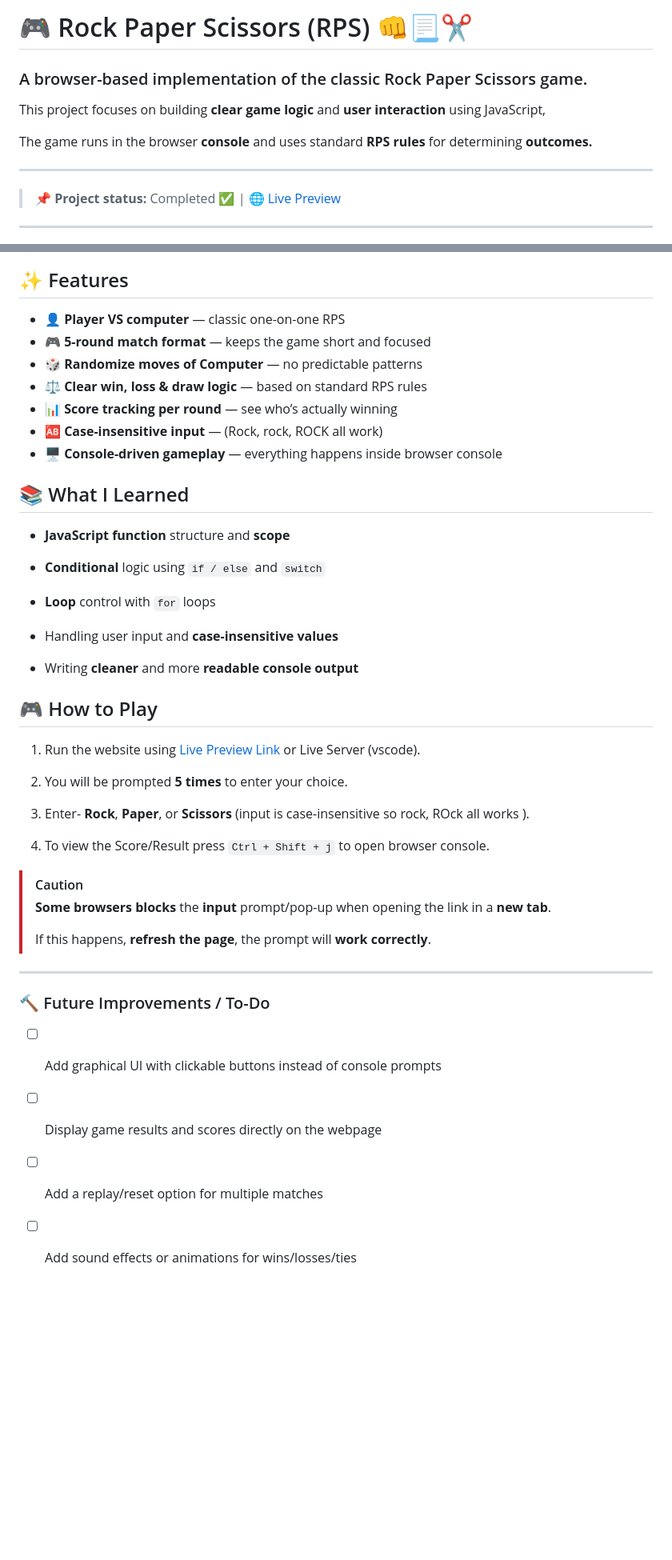
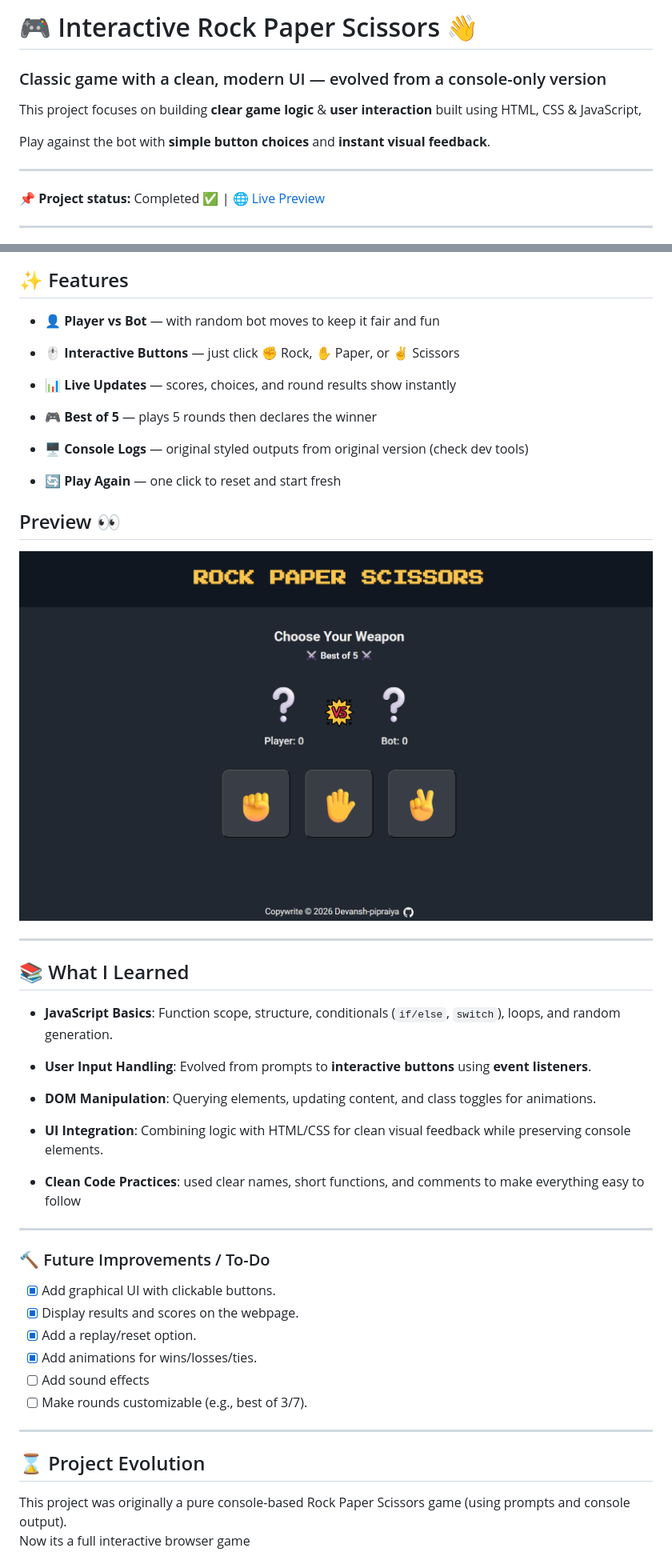
Before and after one commit to Devansh-pipraiya/rock-paper-scissors-js, a Markdown page: README.md, 2 parts joined by grey strips. Shown: that part at 80% size. Drawn GitHub-style; pictures changed too: images/rps-ui.png (added); blank space fills up the shorter version.

Commit message:
Update README with new UI description, features, v1.0 tag reference and history

```diff
--- a/README.md
+++ b/README.md
@@ -1,11 +1,14 @@
-# 🎮 Rock Paper Scissors (RPS) 👊📃✂️
+# 🎮 Interactive Rock Paper Scissors 👋
 
-### A browser-based implementation of the classic Rock Paper Scissors game.
+### Classic game with a clean, modern UI — evolved from a console-only version
 
-This project focuses on building **clear game logic** and **user interaction** using JavaScript,
+This project focuses on building **clear game logic** & **user interaction** built using HTML, CSS & JavaScript,
 
-The game runs in the browser **console** and uses standard **RPS rules** for determining **outcomes.**
+Play against the bot with **simple button choices** and **instant visual feedback**.
+
 
 ---
-> 📌 **Project status:** Completed ✅ | 🌐 [Live Preview](https://devansh-pipraiya.github.io/rock-paper-scissors-js/)
+
+ 📌 **Project status:** Completed ✅ | 🌐 [Live Preview](https://devansh-pipraiya.github.io/rock-paper-scissors-js/)
+
 ---
@@ -21,49 +16,55 @@ The game runs in the browser **console** and uses standard **RPS rules** for det
 
 ## ✨ Features
 
-- 👤 **Player VS computer** — classic one-on-one RPS
-- 🎮 **5-round match format** — keeps the game short and focused
-- 🎲 **Randomize moves of Computer** — no predictable patterns
-- ⚖️ **Clear win, loss & draw logic** — based on standard RPS rules
-- 📊 **Score tracking per round** — see who’s actually winning
-- 🆎 **Case-insensitive input** — (Rock, rock, ROCK all work)
-- 🖥️ **Console-driven gameplay** — everything happens inside browser console
+- 👤 **Player vs Bot** — with random bot moves to keep it fair and fun
 
+- 🖱️ **Interactive Buttons** — just click ✊ Rock, ✋ Paper, or ✌ Scissors
+
+- 📊 **Live Updates** — scores, choices, and round results show instantly
+
+- 🎮 **Best of 5** — plays 5 rounds then declares the winner
+
+- 🖥️ **Console Logs** — original styled outputs from original version (check dev tools)
+
+- 🔄 **Play Again** — one click to reset and start fresh
+
+
+## Preview 👀
+
+![Game Screenshot](./images/rps-ui.png)
+
+---
 
 ## 📚 What I Learned
 
-- **JavaScript function** structure and **scope**
+- **JavaScript Basics**: Function scope, structure, conditionals (`if/else`, `switch`), loops, and random generation.
 
-- **Conditional** logic using `if / else` and `switch`
+- **User Input Handling**: Evolved from prompts to **interactive buttons** using **event listeners**.
 
-- **Loop** control with `for` loops
+- **DOM Manipulation**: Querying elements, updating content, and class toggles for animations.
 
-- Handling user input and **case-insensitive values**
+- **UI Integration**: Combining logic with HTML/CSS for clean visual feedback while preserving console elements.
 
-- Writing **cleaner** and more **readable** **console** **output**
-
-
-## 🎮 How to Play
-
-1. Run the website using [Live Preview Link](https://devansh-pipraiya.github.io/rock-paper-scissors-js/) or Live Server (vscode).
-
-3. You will be prompted **5 times** to enter your choice.
-
-5. Enter- **Rock**, **Paper**, or **Scissors** (input is case-insensitive so rock, ROck all works ).
-
-7. To view the Score/Result press `Ctrl + Shift + j` to open browser console.
-
-
-> [!caution]
-> **Some browsers blocks** the **input** prompt/pop-up when opening the link in a **new tab**.
->
-> If this happens, **refresh the page**, the prompt will **work correctly**.
+- **Clean Code Practices**: used clear names, short functions, and comments to make everything easy to follow
 
 
 ---
+
 ### 🔨 Future Improvements / To-Do
 
-- [ ] Add graphical UI with clickable buttons instead of console prompts
-- [ ] Display game results and scores directly on the webpage
-- [ ] Add a replay/reset option for multiple matches
-- [ ] Add sound effects or animations for wins/losses/ties
+- [x] Add graphical UI with clickable buttons.
+- [x] Display results and scores on the webpage.
+- [x] Add a replay/reset option.
+- [x] Add animations for wins/losses/ties.
+- [ ] Add sound effects
+- [ ] Make rounds customizable (e.g., best of 3/7).
+
+---
+
+
+## ⌛ Project Evolution
+
+This project was originally a pure console-based Rock Paper Scissors game (using prompts and console output).
+Now its a full interactive browser game
+
+
```
Also changed, not shown: other parts of README.md (+10 -8 lines), 1 other file.
